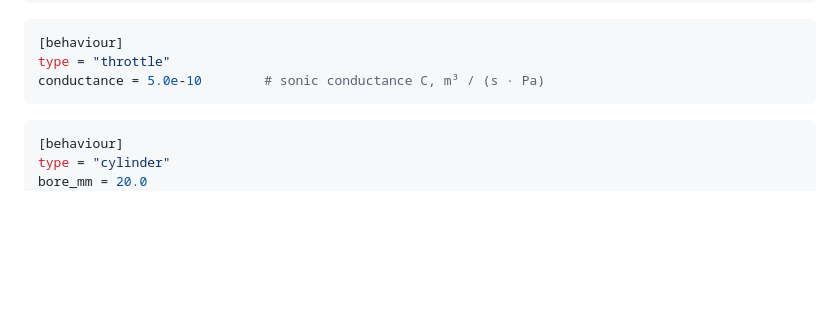
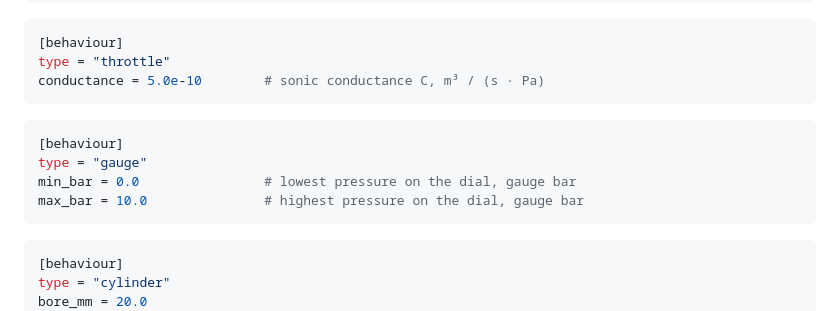
Before and after one commit to PunchiSoft/punchiFluidLab, a Markdown page: assets/catalog/README.md, the part around the change. GitHub-like rendering; blank space fills up the shorter version.

````diff
--- a/assets/catalog/README.md
+++ b/assets/catalog/README.md
@@ -145,6 +145,13 @@ pressure_bar = 6.0
 [behaviour]
 type = "throttle"
 conductance = 5.0e-10        # sonic conductance C, m³ / (s · Pa)
+```
+
+```toml
+[behaviour]
+type = "gauge"
+min_bar = 0.0                # lowest pressure on the dial, gauge bar
+max_bar = 10.0               # highest pressure on the dial, gauge bar
 ```
 
 ```toml
````
Also changed, not shown: CHANGELOG.md (+21 -0 lines), docs/adr/0008-a-gauge-is-a-behaviour.md (added, +42 -0 lines), docs/reference-parity.md (+5 -2 lines), assets/symbols/review/gauge.pressure-dark.png (added), assets/symbols/review/gauge.pressure-light.png (added), 10 other files.
